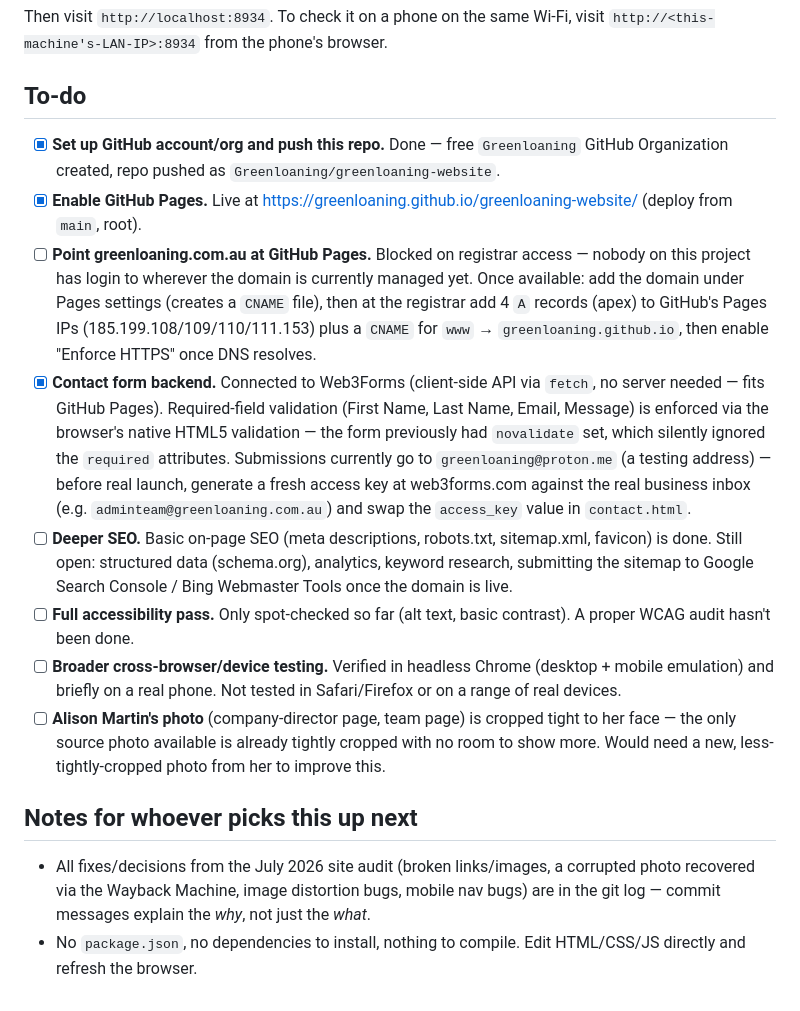
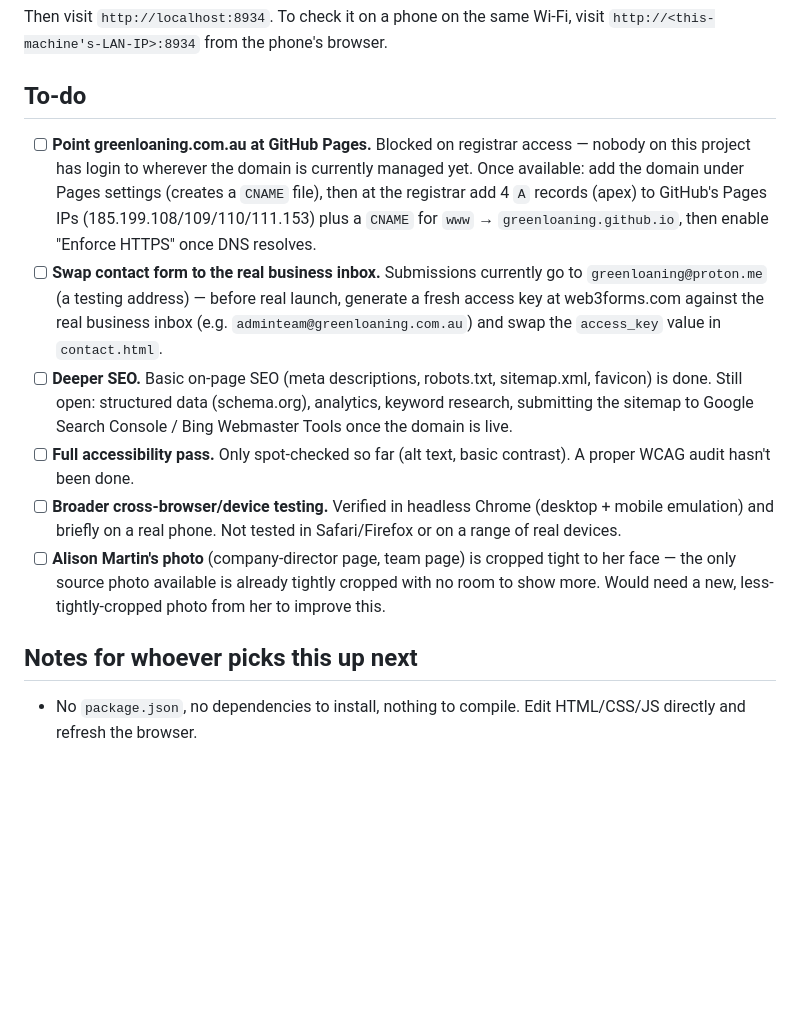
Before and after one commit to Greenloaning/greenloaning-website, a Markdown page: README.md, the part around the change. Drawn GitHub-style; blank space fills up the shorter version.

Commit message:
Trim README: drop completed to-dos and git-log note
Removed the org/Pages/contact-form-backend items now that they're
done, and the "check git log for audit fixes" note since it assumes
a technical reader this handoff doc shouldn't require.

```diff
--- a/README.md
+++ b/README.md
@@ -32,10 +32,8 @@ Then visit `http://localhost:8934`. To check it on a phone on the same Wi-Fi, vi
 
 ## To-do
 
-- [x] **Set up GitHub account/org and push this repo.** Done — free `Greenloaning` GitHub Organization created, repo pushed as `Greenloaning/greenloaning-website`.
-- [x] **Enable GitHub Pages.** Live at https://greenloaning.github.io/greenloaning-website/ (deploy from `main`, root).
 - [ ] **Point greenloaning.com.au at GitHub Pages.** Blocked on registrar access — nobody on this project has login to wherever the domain is currently managed yet. Once available: add the domain under Pages settings (creates a `CNAME` file), then at the registrar add 4 `A` records (apex) to GitHub's Pages IPs (185.199.108/109/110/111.153) plus a `CNAME` for `www` → `greenloaning.github.io`, then enable "Enforce HTTPS" once DNS resolves.
-- [x] **Contact form backend.** Connected to Web3Forms (client-side API via `fetch`, no server needed — fits GitHub Pages). Required-field validation (First Name, Last Name, Email, Message) is enforced via the browser's native HTML5 validation — the form previously had `novalidate` set, which silently ignored the `required` attributes. Submissions currently go to `greenloaning@proton.me` (a testing address) — before real launch, generate a fresh access key at web3forms.com against the real business inbox (e.g. `adminteam@greenloaning.com.au`) and swap the `access_key` value in `contact.html`.
+- [ ] **Swap contact form to the real business inbox.** Submissions currently go to `greenloaning@proton.me` (a testing address) — before real launch, generate a fresh access key at web3forms.com against the real business inbox (e.g. `adminteam@greenloaning.com.au`) and swap the `access_key` value in `contact.html`.
 - [ ] **Deeper SEO.** Basic on-page SEO (meta descriptions, robots.txt, sitemap.xml, favicon) is done. Still open: structured data (schema.org), analytics, keyword research, submitting the sitemap to Google Search Console / Bing Webmaster Tools once the domain is live.
 - [ ] **Full accessibility pass.** Only spot-checked so far (alt text, basic contrast). A proper WCAG audit hasn't been done.
 - [ ] **Broader cross-browser/device testing.** Verified in headless Chrome (desktop + mobile emulation) and briefly on a real phone. Not tested in Safari/Firefox or on a range of real devices.
@@ -43,5 +41,4 @@ Then visit `http://localhost:8934`. To check it on a phone on the same Wi-Fi, vi
 
 ## Notes for whoever picks this up next
 
-- All fixes/decisions from the July 2026 site audit (broken links/images, a corrupted photo recovered via the Wayback Machine, image distortion bugs, mobile nav bugs) are in the git log — commit messages explain the *why*, not just the *what*.
 - No `package.json`, no dependencies to install, nothing to compile. Edit HTML/CSS/JS directly and refresh the browser.
```
